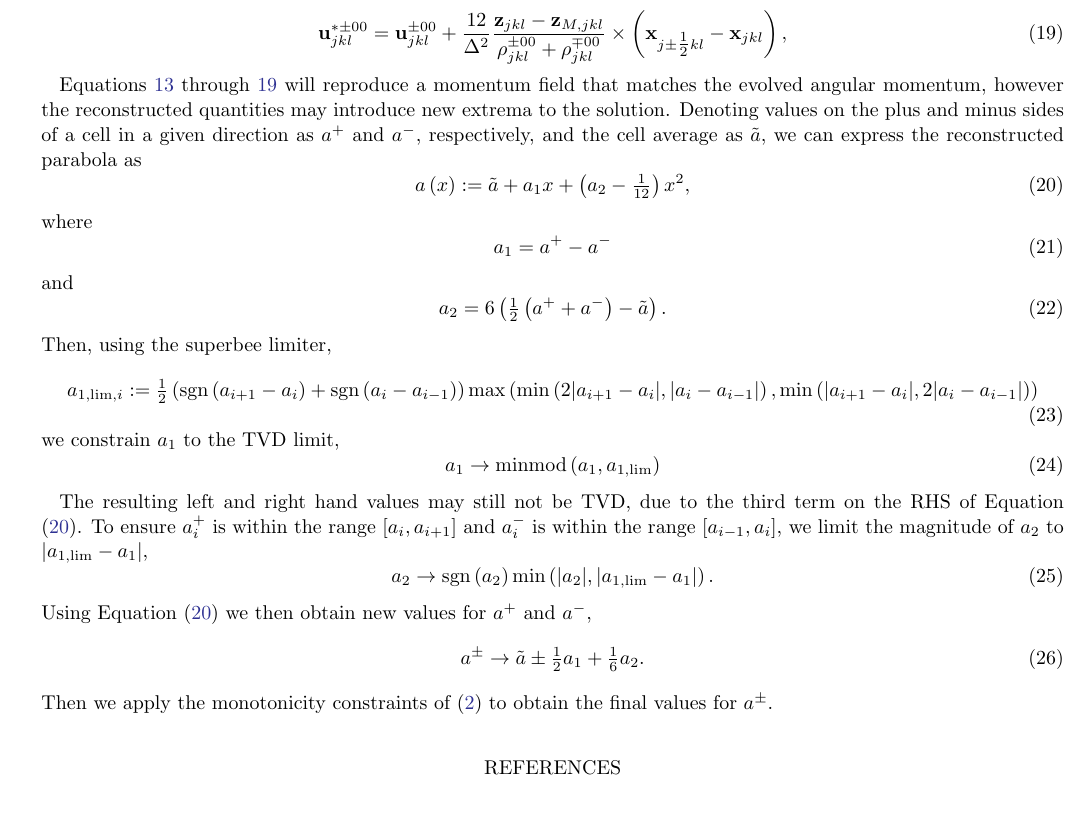
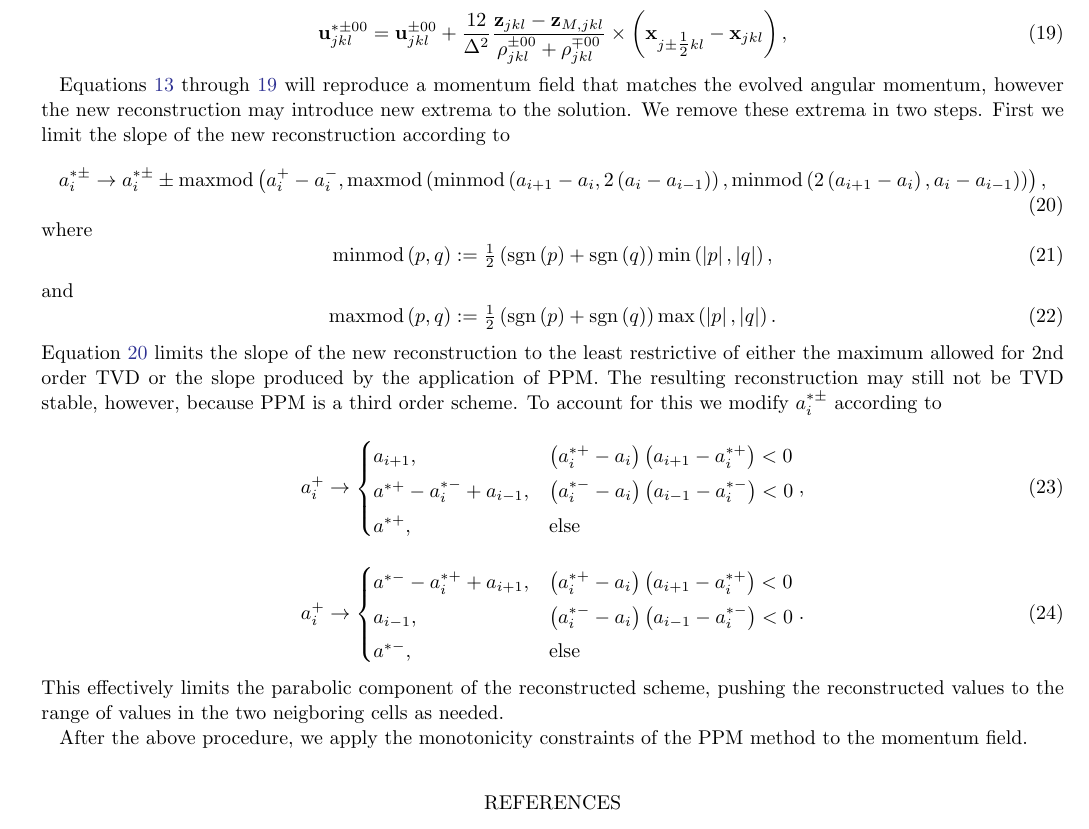
Before and after one commit to dmarce1/paper, a LaTeX paper (paper.tex): part of page 3 of 3, cut so that both start at the same text. Compiled offline with LaTeX, dvips and Ghostscript.

Commit message:
Updated method section

```diff
--- a/paper.tex
+++ b/paper.tex
@@ -150,42 +150,44 @@ correct angular momenta by modifying the reconstruction according to
 \label{end_cor}
 \end{equation}
 
-Equations \ref{beg_cor} through \ref{end_cor} will reproduce a momentum field that matches the evolved angular momentum, however the reconstructed quantities may introduce new extrema to the solution. Denoting values on the
-plus and minus sides of a cell in a given direction as $a^+$ and $a^-$, respectively, and the cell average as $\tilde{a}$, we can express the reconstructed parabola as
+Equations \ref{beg_cor} through \ref{end_cor} will reproduce a momentum field that matches the evolved angular momentum, however the new reconstruction may introduce new extrema to the solution. We remove
+these extrema in two steps. First we limit the slope of the new reconstruction according to
 \begin{equation}
-\label{parabola}
-a\left(x\right) := \tilde{a} + a_1 x + \left(a_2 - \tfrac{1}{12}\right) x^2,
+\label{step1}
+a_i^{* \pm} \rightarrow a_i^{* \pm} \pm \mathrm{maxmod}\left( a_i^+ - a_i^-, \mathrm{maxmod}\left(
+\mathrm{minmod}\left(a_{i+1} - a_i, 2\left(a_i - a_{i-1}\right)\right),
+\mathrm{minmod}\left( 2 \left(a_{i+1} - a_i\right),a_i - a_{i-1}\right)
+\right)\right),
 \end{equation}
 where
 \begin{equation}
-a_1 = a^+ - a^-
+\mathrm{minmod}\left(p, q\right) := \tfrac{1}{2}\left(\mathrm{sgn}\left(p\right)+\mathrm{sgn}\left(q\right)\right) \mathrm{min}\left(\left|p\right|,\left|q\right|\right),
 \end{equation}
 and
 \begin{equation}
-a_2 = 6 \left( \tfrac{1}{2}\left(a^+ + a^-\right) - \tilde{a} \right).
+\mathrm{maxmod}\left(p, q\right) := \tfrac{1}{2}\left(\mathrm{sgn}\left(p\right)+\mathrm{sgn}\left(q\right)\right) \mathrm{max}\left(\left|p\right|,\left|q\right|\right).
 \end{equation}
-Then, using the superbee limiter,
+Equation \ref{step1} limits the slope of the new reconstruction to the least restrictive of either the  maximum allowed for 2nd order TVD or the slope produced by the application of PPM.
+The resulting reconstruction may still not be TVD stable, however, because PPM is a third order scheme. To account for this we modify $a_i^{* \pm}$ according to
 \begin{equation}
-a_{1,\mathrm{lim},i} :=  \tfrac{1}{2}\left(\mathrm{sgn}\left(a_{i+1} - a_i \right) +  \mathrm{sgn}\left(a_i - a_{i-1} \right)\right) \mathrm{max}\left(\mathrm{min}\left(2 |a_{i+1} - a_i |, | a_i - a_{i-1}| \right),\mathrm{min}\left(|a_{i+1} - a_i |, 2| a_i - a_{i-1}| \right) \right)
+a_i^{+} \rightarrow
+\begin{cases}
+   a_{i+1}                      , & \left(a_i^{*+} - a_i\right)\left(a_{i+1} - a_i^{*+}\right) < 0 \\
+   a^{* +} - a^{* -}_i + a_{i-1}, & \left(a_i^{*-} - a_i\right)\left(a_{i-1} - a_i^{*-}\right) < 0 \\
+   a^{*+}                       , & \text{else}
+\end{cases},
 \end{equation}
-we constrain $a_1$ to the TVD limit,
 \begin{equation}
-a_1 \rightarrow \mathrm{minmod}\left(a_1, a_{1,\mathrm{lim}} \right)
+a_i^{+} \rightarrow
+\begin{cases}
+   a^{* -} - a^{* +}_i + a_{i+1}, & \left(a_i^{*+} - a_i\right)\left(a_{i+1} - a_i^{*+}\right) < 0 \\
+   a_{i-1}                      , & \left(a_i^{*-} - a_i\right)\left(a_{i-1} - a_i^{*-}\right) < 0 \\
+   a^{*-}                       , & \text{else}
+\end{cases}.
 \end{equation}
+This effectively limits the parabolic component of the reconstructed scheme, pushing the reconstructed values to the range of values in the two neigboring cells as needed.
 
-The resulting left and right hand values may still not be TVD,
-due to the third term on the RHS of Equation (\ref{parabola}). To ensure $a^+_i$ is within the range $\left[a_i,a_{i+1}\right]$ and $a^-_i$
-is within the range $\left[a_{i-1},a_i\right]$, we limit the magnitude of $a_2$ to $|a_{1,\mathrm{lim}} - a_1|$,
-\begin{equation}
-a_2 \rightarrow \mathrm{sgn}\left(a_2\right)\mathrm{min} \left( |a_2|, |a_{1,\mathrm{lim}} - a_1|\right).
-\end{equation}
-Using Equation (\ref{parabola}) we then obtain new values for $a^+$ and $a^-$,
-\begin{equation}
-a^\pm \rightarrow \tilde{a} \pm \tfrac{1}{2} a_1 + \tfrac{1}{6} a_2.
-\end{equation}
-Then we apply the monotonicity constraints of \cite{COLELLA1984} to obtain the final values for $a^\pm$.
-
-
+After the above procedure, we apply the monotonicity constraints of the PPM method to the momentum field.
 
 \bibliographystyle{plain}
 \bibliography{references}
```
